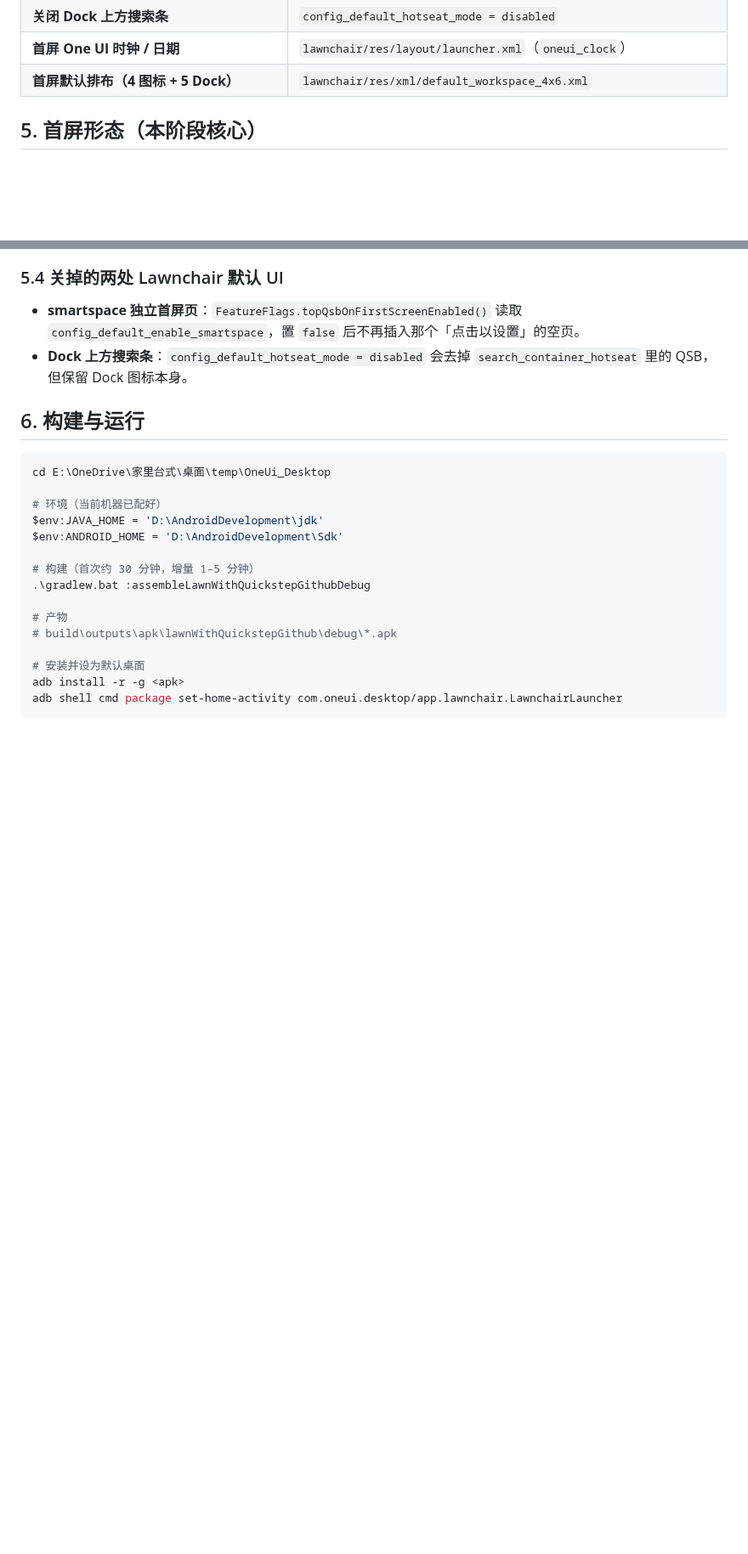
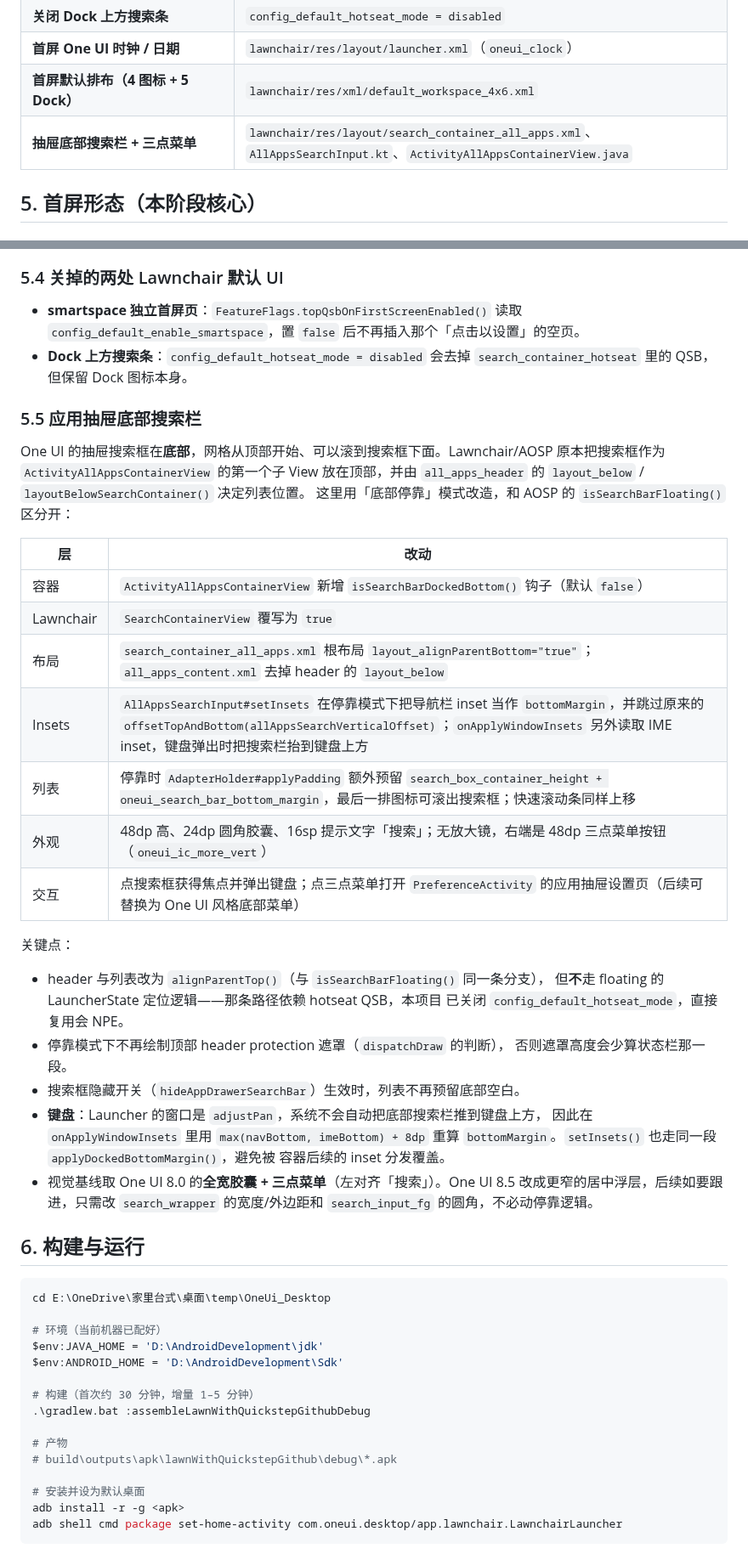
Before and after one commit to a435630144/OneUILauncher, a Markdown page: docs/refactor/ARCHITECTURE.md, 2 parts joined by grey strips. Shown at 85% size. Drawn GitHub-style; blank space fills up the shorter version.

````diff
--- a/docs/refactor/ARCHITECTURE.md
+++ b/docs/refactor/ARCHITECTURE.md
@@ -83,6 +83,7 @@ sesl    app.oneui.design.sesl（暂不启用）    —— 唯一允许 import SE
 | **关闭 Dock 上方搜索条** | `config_default_hotseat_mode = disabled` |
 | **首屏 One UI 时钟 / 日期** | `lawnchair/res/layout/launcher.xml`（`oneui_clock`） |
 | **首屏默认排布（4 图标 + 5 Dock）** | `lawnchair/res/xml/default_workspace_4x6.xml` |
+| **抽屉底部搜索栏 + 三点菜单** | `lawnchair/res/layout/search_container_all_apps.xml`、`AllAppsSearchInput.kt`、`ActivityAllAppsContainerView.java` |
 
 ## 5. 首屏形态（本阶段核心）
 
@@ -131,6 +132,39 @@ One UI 手机首页是 4 列 × 6 行，Dock 5 个位置。Lawnchair 里网格
 - **Dock 上方搜索条**：`config_default_hotseat_mode = disabled` 会去掉
   `search_container_hotseat` 里的 QSB，但保留 Dock 图标本身。
 
+### 5.5 应用抽屉底部搜索栏
+
+One UI 的抽屉搜索框在**底部**，网格从顶部开始、可以滚到搜索框下面。Lawnchair/AOSP
+原本把搜索框作为 `ActivityAllAppsContainerView` 的第一个子 View 放在顶部，并由
+`all_apps_header` 的 `layout_below` / `layoutBelowSearchContainer()` 决定列表位置。
+这里用「底部停靠」模式改造，和 AOSP 的 `isSearchBarFloating()` 区分开：
+
+| 层 | 改动 |
+| --- | --- |
+| 容器 | `ActivityAllAppsContainerView` 新增 `isSearchBarDockedBottom()` 钩子（默认 `false`） |
+| Lawnchair | `SearchContainerView` 覆写为 `true` |
+| 布局 | `search_container_all_apps.xml` 根布局 `layout_alignParentBottom="true"`；`all_apps_content.xml` 去掉 header 的 `layout_below` |
+| Insets | `AllAppsSearchInput#setInsets` 在停靠模式下把导航栏 inset 当作 `bottomMargin`，并跳过原来的 `offsetTopAndBottom(allAppsSearchVerticalOffset)`；`onApplyWindowInsets` 另外读取 IME inset，键盘弹出时把搜索栏抬到键盘上方 |
+| 列表 | 停靠时 `AdapterHolder#applyPadding` 额外预留 `search_box_container_height + oneui_search_bar_bottom_margin`，最后一排图标可滚出搜索框；快速滚动条同样上移 |
+| 外观 | 48dp 高、24dp 圆角胶囊、16sp 提示文字「搜索」；无放大镜，右端是 48dp 三点菜单按钮（`oneui_ic_more_vert`） |
+| 交互 | 点搜索框获得焦点并弹出键盘；点三点菜单打开 `PreferenceActivity` 的应用抽屉设置页（后续可替换为 One UI 风格底部菜单） |
+
+关键点：
+
+- header 与列表改为 `alignParentTop()`（与 `isSearchBarFloating()` 同一条分支），
+  但**不**走 floating 的 LauncherState 定位逻辑——那条路径依赖 hotseat QSB，本项目
+  已关闭 `config_default_hotseat_mode`，直接复用会 NPE。
+- 停靠模式下不再绘制顶部 header protection 遮罩（`dispatchDraw` 的判断），
+  否则遮罩高度会少算状态栏那一段。
+- 搜索框隐藏开关（`hideAppDrawerSearchBar`）生效时，列表不再预留底部空白。
+- **键盘**：Launcher 的窗口是 `adjustPan`，系统不会自动把底部搜索栏推到键盘上方，
+  因此在 `onApplyWindowInsets` 里用 `max(navBottom, imeBottom) + 8dp` 重算
+  `bottomMargin`。`setInsets()` 也走同一段 `applyDockedBottomMargin()`，避免被
+  容器后续的 inset 分发覆盖。
+- 视觉基线取 One UI 8.0 的**全宽胶囊 + 三点菜单**（左对齐「搜索」）。One UI 8.5
+  改成更窄的居中浮层，后续如要跟进，只需改 `search_wrapper` 的宽度/外边距和
+  `search_input_fg` 的圆角，不必动停靠逻辑。
+
 ## 6. 构建与运行
 
 ```powershell
````
Also changed, not shown: other parts of docs/refactor/ARCHITECTURE.md (+14 -9 lines), CHANGELOG.md (+19 -0 lines), README.md (+4 -2 lines), docs/refactor/HANDOVER.md (added, +202 -0 lines), docs/refactor/shots/drawer-keyboard.png (added), docs/refactor/shots/drawer.png, 11 other files.
